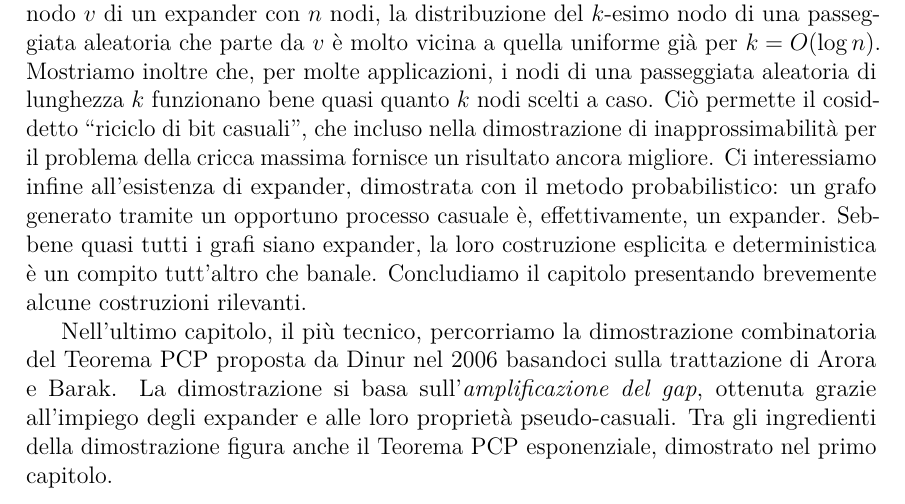
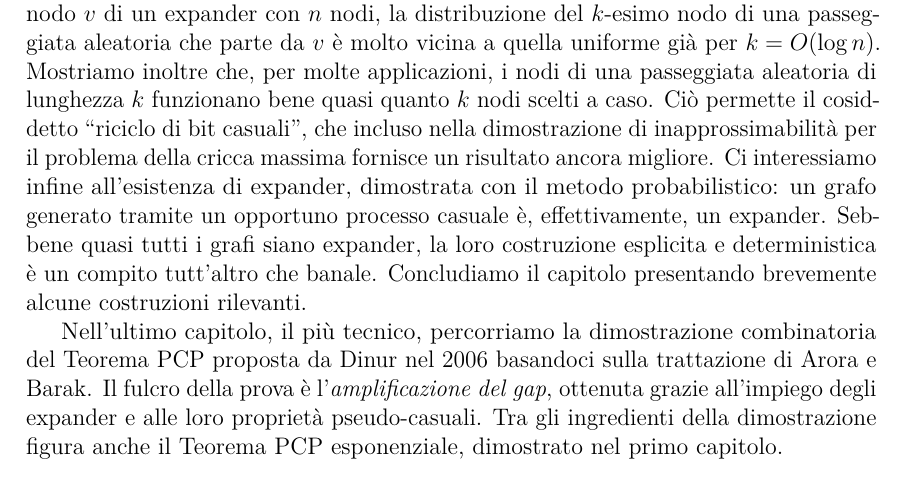
Before and after one commit to lorenzo-ferrari/tesi, a LaTeX document (Tesi.tex, which reads chapters/introduzione.tex): part of page 5 of 53, cut so that both start at the same text. Compiled offline with pdfLaTeX.

Commit message:
slight change in phrasing

```diff
--- a/chapters/introduzione.tex
+++ b/chapters/introduzione.tex
@@ -92,7 +87,7 @@ rilevanti.
 Nell'ultimo capitolo, il più tecnico, percorriamo la dimostrazione combinatoria
 del Teorema PCP proposta da Dinur nel 2006 basandoci sulla trattazione di
 Arora e Barak.
-La dimostrazione si basa sull'\emph{amplificazione del gap},
-ottenuta grazie all'impiego degli expander e alle loro proprietà
-pseudo-casuali. Tra gli ingredienti della dimostrazione figura anche il
-Teorema PCP esponenziale, dimostrato nel primo capitolo.
+Il fulcro della prova è l'\emph{amplificazione del gap}, ottenuta grazie
+all'impiego degli expander e alle loro proprietà pseudo-casuali.
+Tra gli ingredienti della dimostrazione figura anche il Teorema PCP
+esponenziale, dimostrato nel primo capitolo.
```
Also changed, not shown: chapters/introduzione.tex (5 more changed lines).
